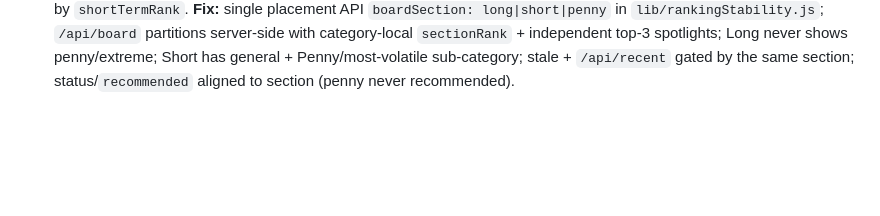
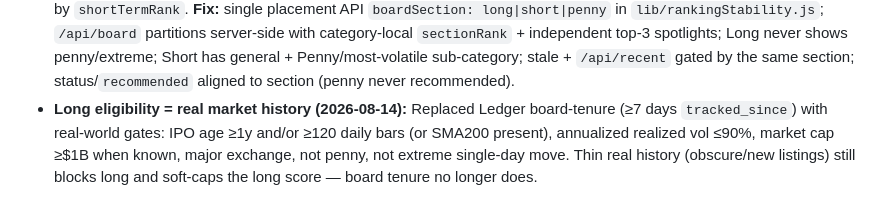
Before and after one commit to emci-hub/ledger-stock-board, a Markdown page: PROJECT_CONTEXT.md, the part around the change. Drawn GitHub-style; blank space fills up the shorter version.

Commit message:
Document real market-history long eligibility in Progress Log
Co-authored-by: emci <lil_emci@hotmail.com>

```diff
--- a/PROJECT_CONTEXT.md
+++ b/PROJECT_CONTEXT.md
@@ -83,3 +83,4 @@ Ledger is a small family-facing stock **information** board. It is not a broker
 - **Description truncate + Deeper Look toggle visibility (2026-08-14):** **Diagnosis (CURI blurb):** not a double-append bug — FMP’s CURI text starts with the company name (also shown on the card title), then a second sentence (“The company provides…”); word-boundary truncation cut mid-sentence after ~180 chars, so it looked duplicated/awkward vs ARX/AAPL. **Fix:** `shortenDescription` now prefers a full sentence within the limit and strips a leading `"Name,"` FMP opener. **Diagnosis (Deeper Look):** failed Claude results (e.g. V → canned “wasn't available”) were stored in `ai_deeper_looks` and the board always attached `report.deeperLook`, so panels kept rendering even with `deeperLookEnabled=off`. **Fix:** toggle fully gates panel attach/render; failed/fallback rows are cleared (startup + on toggle) so a later re-enable gets a fresh attempt (successful AAPL deeper look kept).
 - **Long-term vs short-term ranking separation (2026-08-14):** **Diagnosis:** Discovery still feeds short-term movers (now FMP, not Twelve Data). Gemini dual ranks often copied short conviction onto `longTermRank` (e.g. many movers at short=62 / long=72) because the payload lacked factual stability context (exchange, track age, missing target/PE flags) and the long rubric under-weighted fundamentals while treating hot-mover volatility too softly. Post-penalties + 7-day gate already moved names to Momentum, but raw long scores stayed high. **Fix:** Gemini payload now includes `rankingContext` from real fetched fields; long rubric reweighted toward stability/fundamentals and explicitly treats hot-mover volatility as negative; soft-clamps + deterministic penalties for newly tracked (<7d) and missing fundamentals; prompt forbids inventing P/E/targets. Short ranks unchanged in intent (momentum still rewarded).
 - **Three independent board categories (2026-08-14):** Root cause of volatile names on the Long-term tab was architectural: eligibility only split sections inside Long mode, while Momentum still rendered on that tab and was sorted by `shortTermRank`. **Fix:** single placement API `boardSection: long|short|penny` in `lib/rankingStability.js`; `/api/board` partitions server-side with category-local `sectionRank` + independent top-3 spotlights; Long never shows penny/extreme; Short has general + Penny/most-volatile sub-category; stale + `/api/recent` gated by the same section; status/`recommended` aligned to section (penny never recommended).
+- **Long eligibility = real market history (2026-08-14):** Replaced Ledger board-tenure (≥7 days `tracked_since`) with real-world gates: IPO age ≥1y and/or ≥120 daily bars (or SMA200 present), annualized realized vol ≤90%, market cap ≥$1B when known, major exchange, not penny, not extreme single-day move. Thin real history (obscure/new listings) still blocks long and soft-caps the long score — board tenure no longer does.
```
